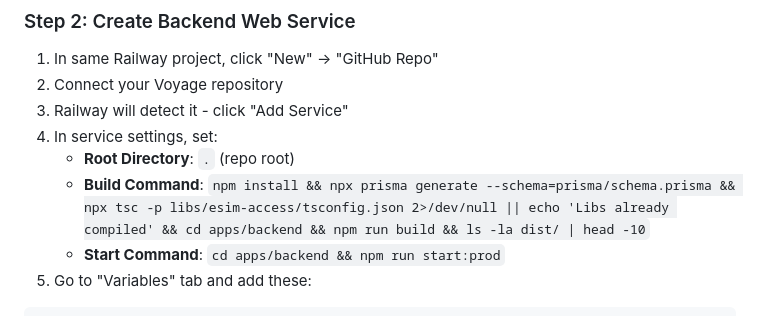
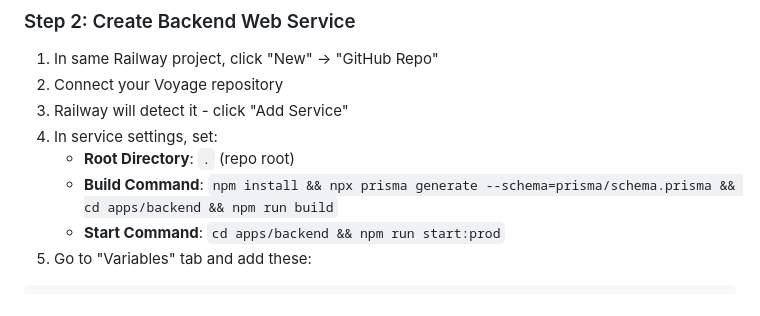
Before and after one commit to EzzaWan/Voyage, a Markdown page: DEPLOY_RAILWAY_VERCEL.md, the part around the change. Rendered like a GitHub page.

Commit message:
Revert build command to simple version

```diff
--- a/DEPLOY_RAILWAY_VERCEL.md
+++ b/DEPLOY_RAILWAY_VERCEL.md
@@ -18,7 +18,7 @@ Quick deployment guide for Voyage eSIM marketplace.
 3. Railway will detect it - click "Add Service"
 4. In service settings, set:
    - **Root Directory**: `.` (repo root)
-   - **Build Command**: `npm install && npx prisma generate --schema=prisma/schema.prisma && npx tsc -p libs/esim-access/tsconfig.json 2>/dev/null || echo 'Libs already compiled' && cd apps/backend && npm run build && ls -la dist/ | head -10`
+   - **Build Command**: `npm install && npx prisma generate --schema=prisma/schema.prisma && cd apps/backend && npm run build`
    - **Start Command**: `cd apps/backend && npm run start:prod`
 5. Go to "Variables" tab and add these:
 
```
